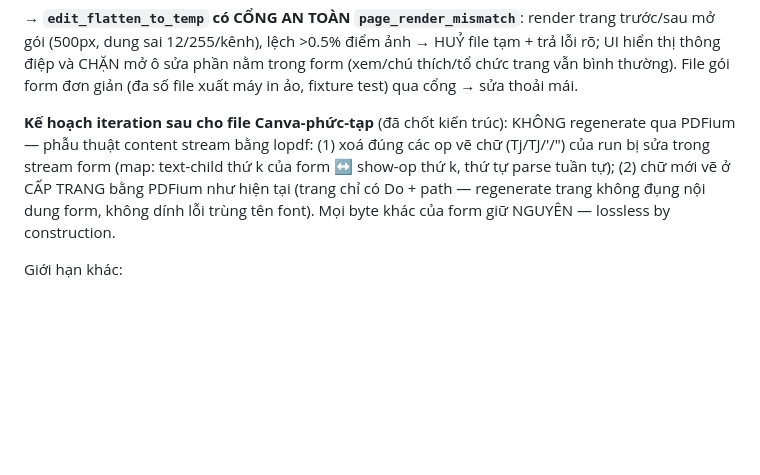
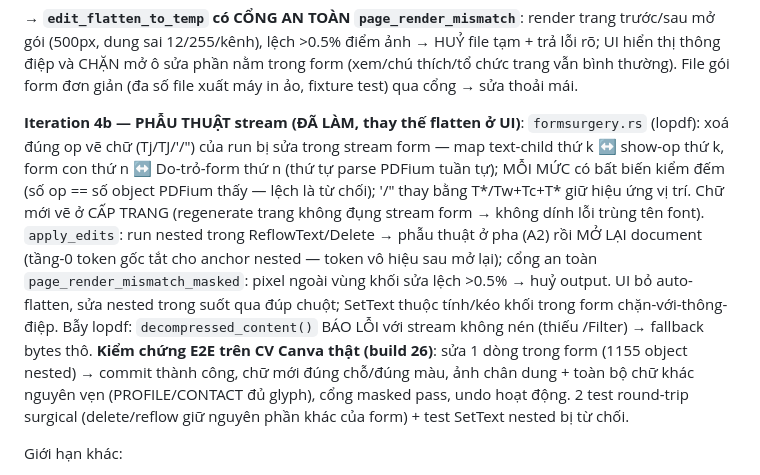
Before and after one commit to trandinhnamuet/FoFreeXit, a Markdown page: docs/12-phase4-summary.md, the part around the change. Rendered like a GitHub page; blank space fills up the shorter version.

Commit message:
Docs: iteration 4b da lam - phau thuat stream form (lopdf), kiem chung E2E tren CV Canva that

```diff
--- a/docs/12-phase4-summary.md
+++ b/docs/12-phase4-summary.md
@@ -92,13 +92,25 @@ HUỶ file tạm + trả lỗi rõ; UI hiển thị thông điệp và CHẶN m
 trong form (xem/chú thích/tổ chức trang vẫn bình thường). File gói form đơn
 giản (đa số file xuất máy in ảo, fixture test) qua cổng → sửa thoải mái.
 
-**Kế hoạch iteration sau cho file Canva-phức-tạp** (đã chốt kiến trúc):
-KHÔNG regenerate qua PDFium — phẫu thuật content stream bằng lopdf:
-(1) xoá đúng các op vẽ chữ (Tj/TJ/'/") của run bị sửa trong stream form
-(map: text-child thứ k của form ↔ show-op thứ k, thứ tự parse tuần tự);
-(2) chữ mới vẽ ở CẤP TRANG bằng PDFium như hiện tại (trang chỉ có Do +
-path — regenerate trang không đụng nội dung form, không dính lỗi trùng tên
-font). Mọi byte khác của form giữ NGUYÊN — lossless by construction.
+**Iteration 4b — PHẪU THUẬT stream (ĐÃ LÀM, thay thế flatten ở UI)**:
+`formsurgery.rs` (lopdf): xoá đúng op vẽ chữ (Tj/TJ/'/") của run bị sửa
+trong stream form — map text-child thứ k ↔ show-op thứ k, form con thứ n ↔
+Do-trỏ-form thứ n (thứ tự parse PDFium tuần tự); MỖI MỨC có bất biến kiểm
+đếm (số op == số object PDFium thấy — lệch là từ chối); '/" thay bằng
+T*/Tw+Tc+T* giữ hiệu ứng vị trí. Chữ mới vẽ ở CẤP TRANG (regenerate trang
+không đụng stream form → không dính lỗi trùng tên font). `apply_edits`:
+run nested trong ReflowText/Delete → phẫu thuật ở pha (A2) rồi MỞ LẠI
+document (tầng-0 token gốc tắt cho anchor nested — token vô hiệu sau mở
+lại); cổng an toàn `page_render_mismatch_masked`: pixel ngoài vùng khối sửa
+lệch >0.5% → huỷ output. UI bỏ auto-flatten, sửa nested trong suốt qua đúp
+chuột; SetText thuộc tính/kéo khối trong form chặn-với-thông-điệp.
+Bẫy lopdf: `decompressed_content()` BÁO LỖI với stream không nén (thiếu
+/Filter) → fallback bytes thô.
+**Kiểm chứng E2E trên CV Canva thật (build 26)**: sửa 1 dòng trong form
+(1155 object nested) → commit thành công, chữ mới đúng chỗ/đúng màu, ảnh
+chân dung + toàn bộ chữ khác nguyên vẹn (PROFILE/CONTACT đủ glyph), cổng
+masked pass, undo hoạt động. 2 test round-trip surgical (delete/reflow giữ
+nguyên phần khác của form) + test SetText nested bị từ chối.
 
 Giới hạn khác:
 - Flatten làm mất clip/ExtGState/transparency group đặt Ở MỨC FORM — các
```
